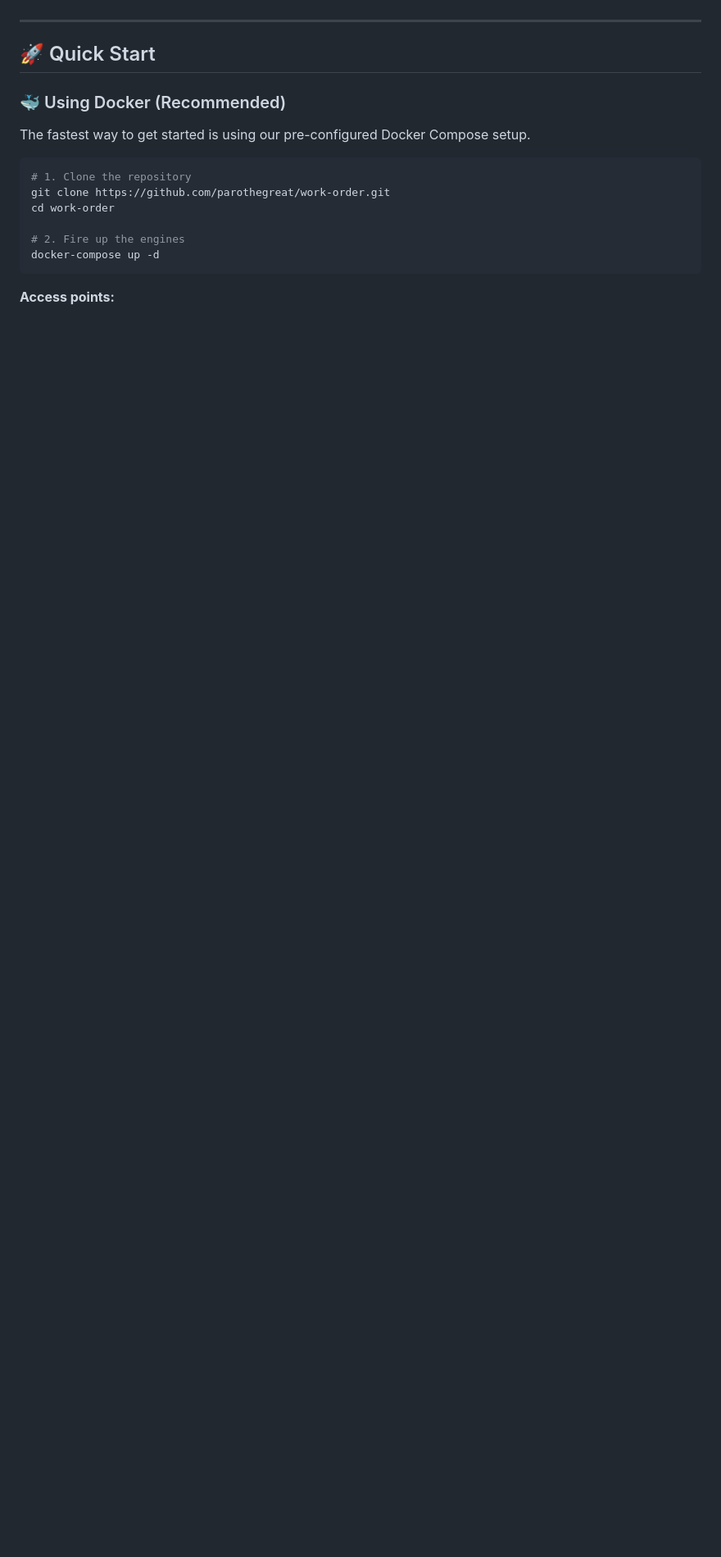
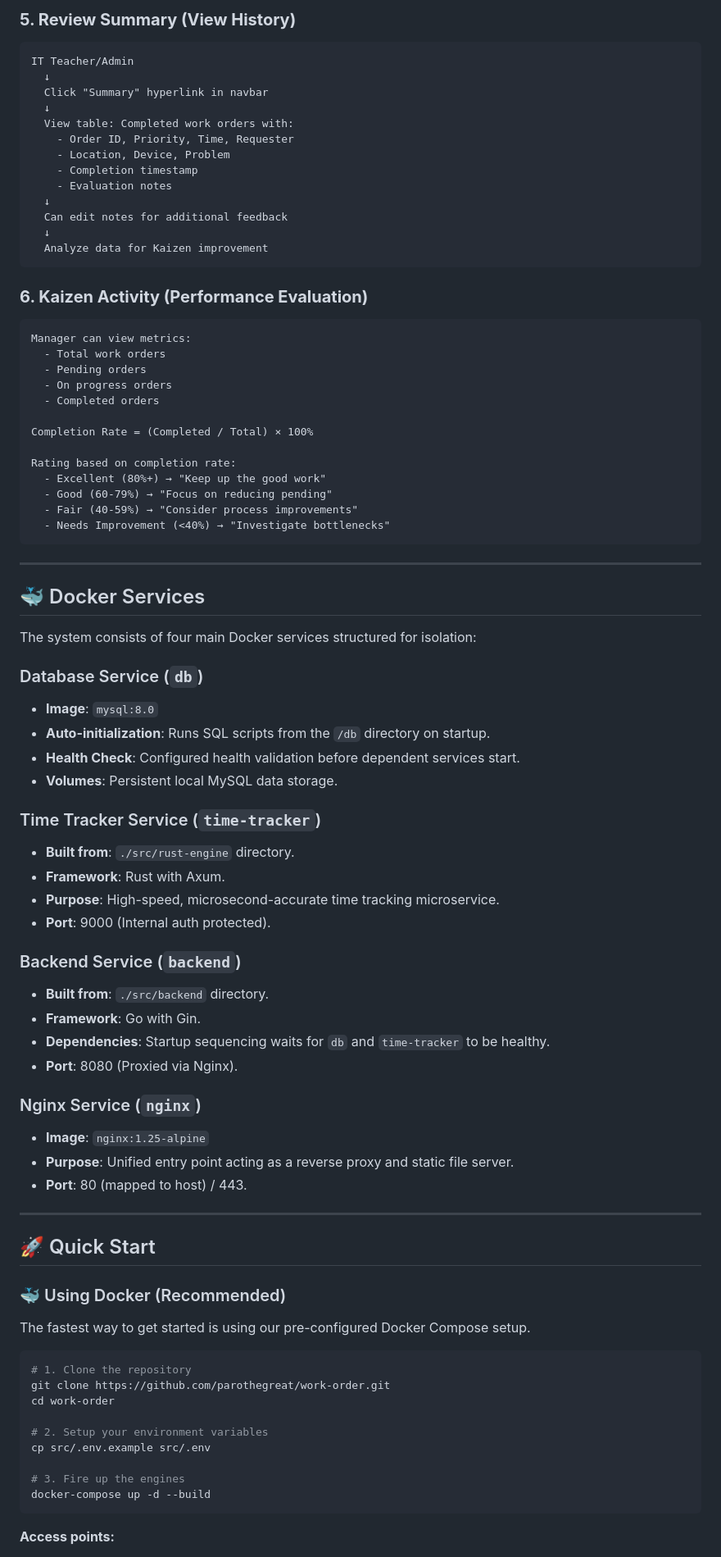
Before and after one commit to teamitmivhs/work-order, a Markdown page: README.md, the part around one of its changes. Shown at 82% size. Rendered like a GitHub page; blank space fills up the shorter version.

Commit message:
[add] change readme to the newest features

````diff
--- a/README.md
+++ b/README.md
@@ -64,3 +140,66 @@ graph TD
+### **5. Review Summary (View History)**
+```
+IT Teacher/Admin
+  ↓
+  Click "Summary" hyperlink in navbar
+  ↓
+  View table: Completed work orders with:
+    - Order ID, Priority, Time, Requester
+    - Location, Device, Problem
+    - Completion timestamp
+    - Evaluation notes
+  ↓
+  Can edit notes for additional feedback
+  ↓
+  Analyze data for Kaizen improvement
+```
+
+### **6. Kaizen Activity (Performance Evaluation)**
+```
+Manager can view metrics:
+  - Total work orders
+  - Pending orders
+  - On progress orders
+  - Completed orders
+
+Completion Rate = (Completed / Total) × 100%
+
+Rating based on completion rate:
+  - Excellent (80%+) → "Keep up the good work"
+  - Good (60-79%) → "Focus on reducing pending"
+  - Fair (40-59%) → "Consider process improvements"
+  - Needs Improvement (<40%) → "Investigate bottlenecks"
+```
+
+---
+
+## 🐳 Docker Services
+
+The system consists of four main Docker services structured for isolation:
+
+### Database Service (`db`)
+- **Image**: `mysql:8.0`
+- **Auto-initialization**: Runs SQL scripts from the `/db` directory on startup.
+- **Health Check**: Configured health validation before dependent services start.
+- **Volumes**: Persistent local MySQL data storage.
+
+### Time Tracker Service (`time-tracker`)
+- **Built from**: `./src/rust-engine` directory.
+- **Framework**: Rust with Axum.
+- **Purpose**: High-speed, microsecond-accurate time tracking microservice.
+- **Port**: 9000 (Internal auth protected).
+
+### Backend Service (`backend`)
+- **Built from**: `./src/backend` directory.
+- **Framework**: Go with Gin.
+- **Dependencies**: Startup sequencing waits for `db` and `time-tracker` to be healthy.
+- **Port**: 8080 (Proxied via Nginx).
+
+### Nginx Service (`nginx`)
+- **Image**: `nginx:1.25-alpine`
+- **Purpose**: Unified entry point acting as a reverse proxy and static file server.
+- **Port**: 80 (mapped to host) / 443.
+
 ---
 
 ## 🚀 Quick Start
@@ -73,8 +212,11 @@ The fastest way to get started is using our pre-configured Docker Compose setup.
 git clone https://github.com/parothegreat/work-order.git
 cd work-order
 
-# 2. Fire up the engines
-docker-compose up -d
+# 2. Setup your environment variables
+cp src/.env.example src/.env
+
+# 3. Fire up the engines
+docker-compose up -d --build
 ```
 
 **Access points:**
````
Also changed, not shown: other parts of README.md (+147 -31 lines).
